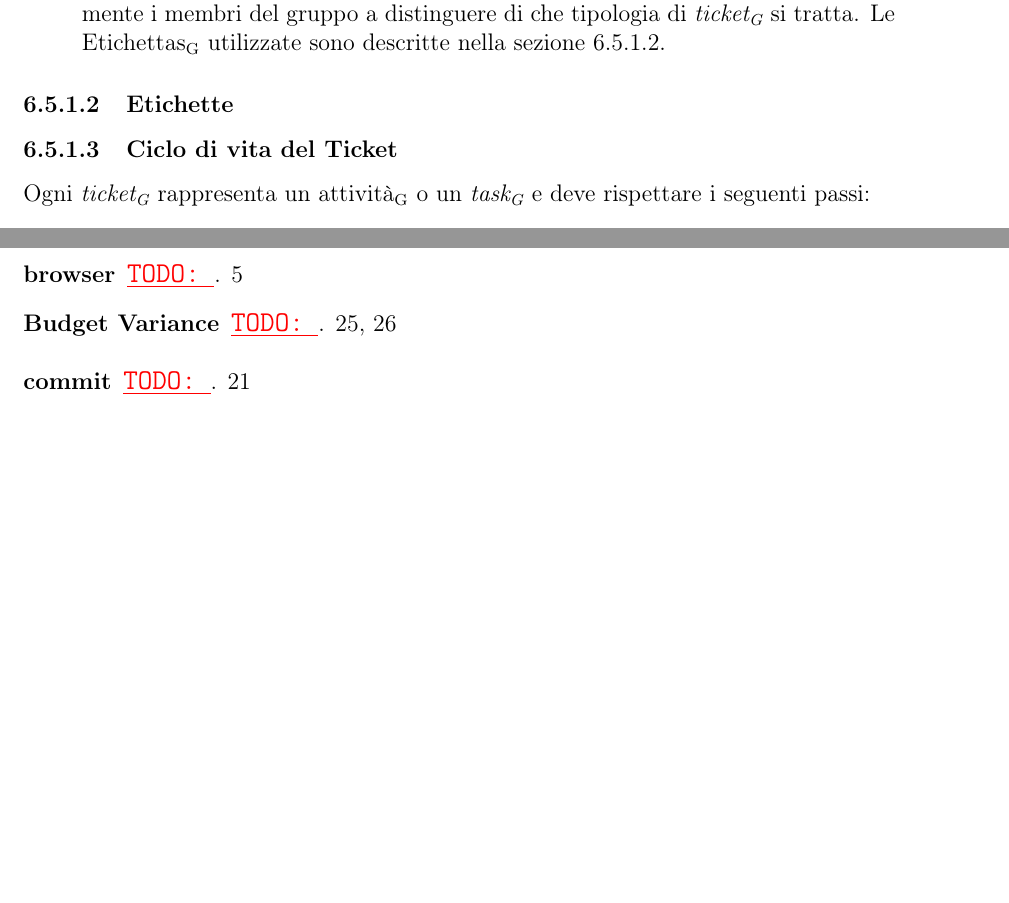
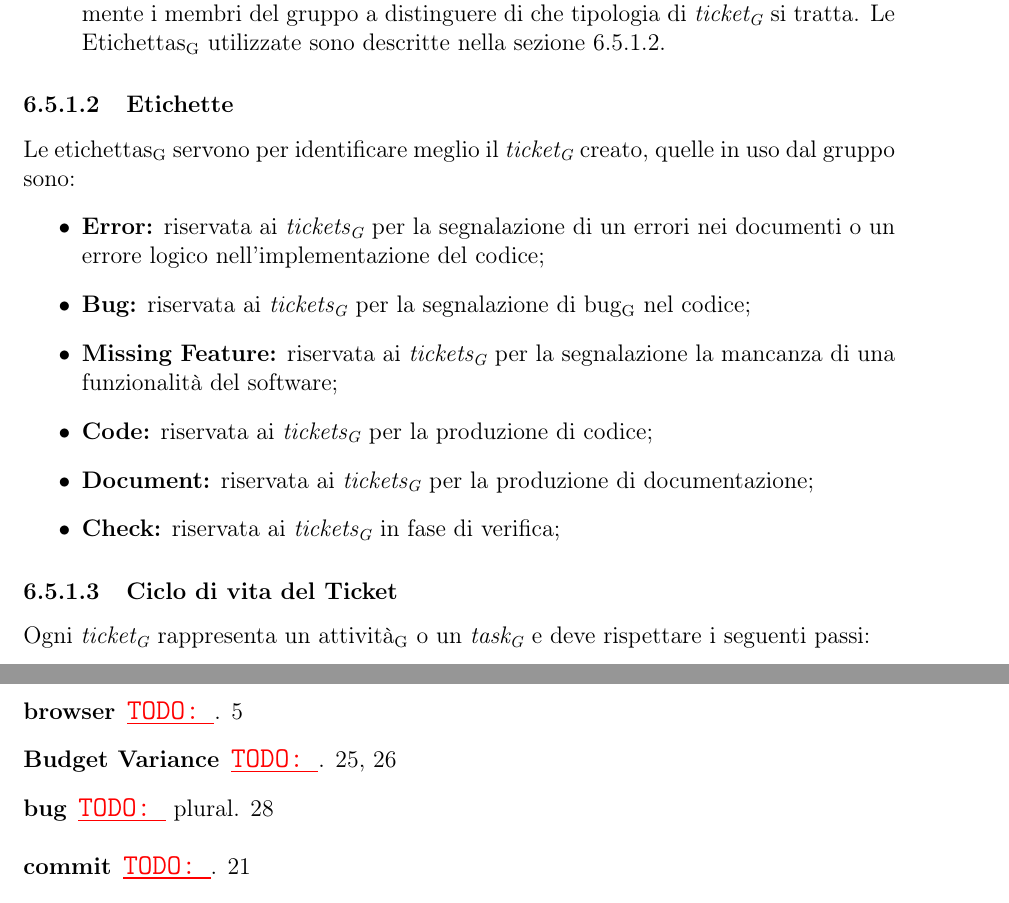
Before and after one commit to waltersandon/starware.swe15, a LaTeX document (doc/1_RR/interni/NormeDiProgetto/NormeDiProgetto2.tex, which reads doc/glossario/glossario.tex): two parts of pages 30 and 33 of 35, joined at a grey line, cut so that both start at the same text, the shorter picture padded with empty space. Compiled offline with pdfLaTeX.

Commit message:
NdP - Etichette

```diff
--- a/doc/1_RR/interni/NormeDiProgetto/NormeDiProgetto2.tex
+++ b/doc/1_RR/interni/NormeDiProgetto/NormeDiProgetto2.tex
@@ -815,6 +815,16 @@ I \textit{\mgls{ticket}} creati devono avere le seguenti caratteristiche:
 
 
 \subsubsubsection{Etichette}\label{ticketEtichette}
+Le \mglspl{etichetta} servono per identificare meglio il \textit{\mgls{ticket}} creato, quelle in uso dal gruppo sono:
+\begin{itemize}
+	\item \textbf{Error:} riservata ai \textit{\mglspl{ticket}} per la segnalazione di  un errori nei documenti o un errore logico nell'implementazione del codice;
+	\item \textbf{Bug:} riservata ai \textit{\mglspl{ticket}} per la segnalazione di \mgls{bug} nel codice;
+	\item \textbf{Missing Feature:} riservata ai \textit{\mglspl{ticket}} per la segnalazione la mancanza di una funzionalità del software;
+	\item \textbf{Code:} riservata ai \textit{\mglspl{ticket}} per la produzione di codice;
+	\item \textbf{Document:} riservata ai \textit{\mglspl{ticket}} per la produzione di documentazione;
+	\item \textbf{Check:} riservata ai \textit{\mglspl{ticket}} in fase di verifica;
+\end{itemize}
+
 \subsubsubsection{Ciclo di vita del Ticket}\label{ticketCicloVita}
 Ogni \textit{\mgls{ticket}} rappresenta un \mgls{attivita} o un \textit{\mgls{task}} e deve rispettare i seguenti passi:
 \begin{enumerate}
--- a/doc/glossario/glossario.tex
+++ b/doc/glossario/glossario.tex
@@ -483,3 +483,9 @@
 	description={\TODO{}}
 	plural=etichette
 }
+
+\newglossaryentry{bug} {
+	name=bug,
+	description={\TODO{}}
+	plural=bugs
+}
```
